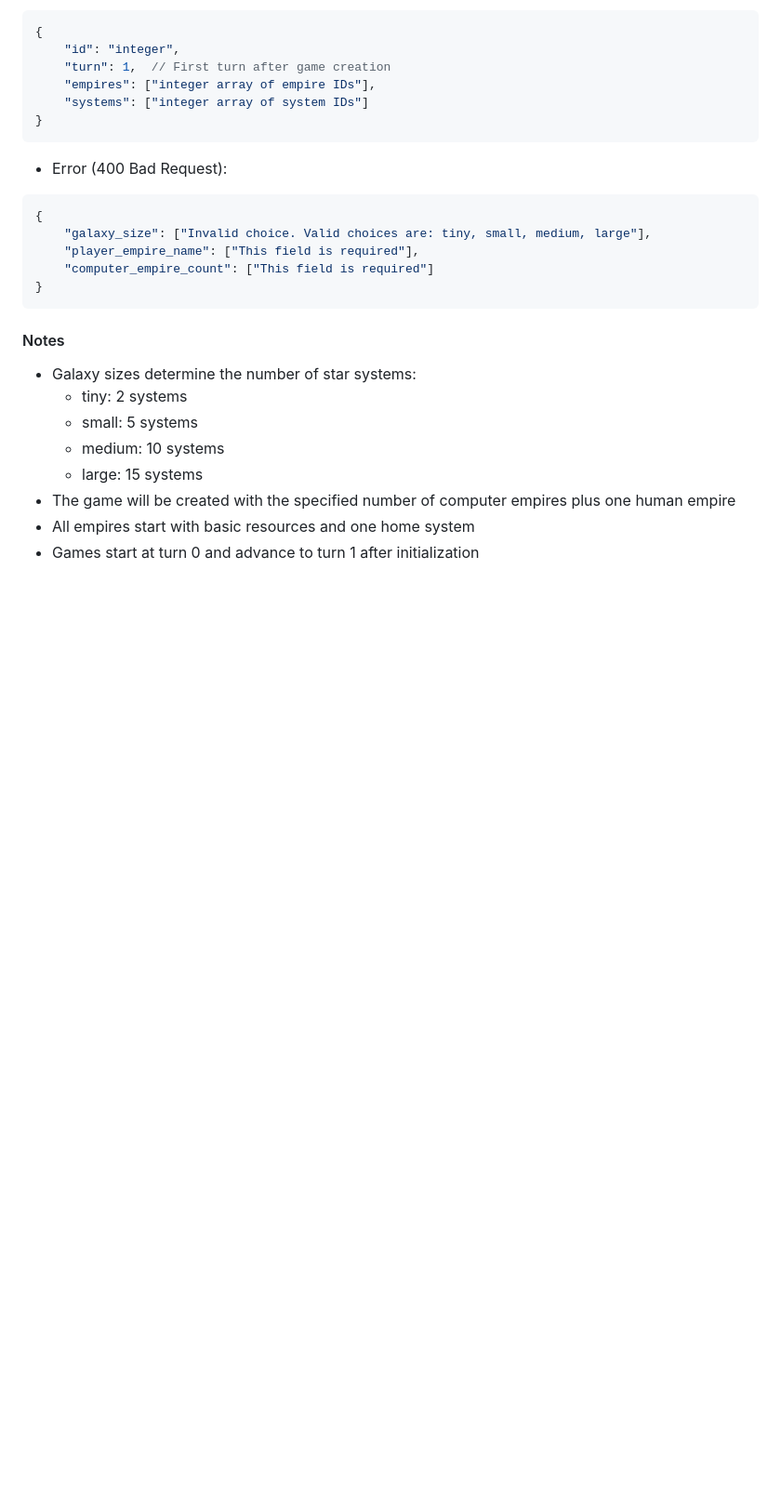
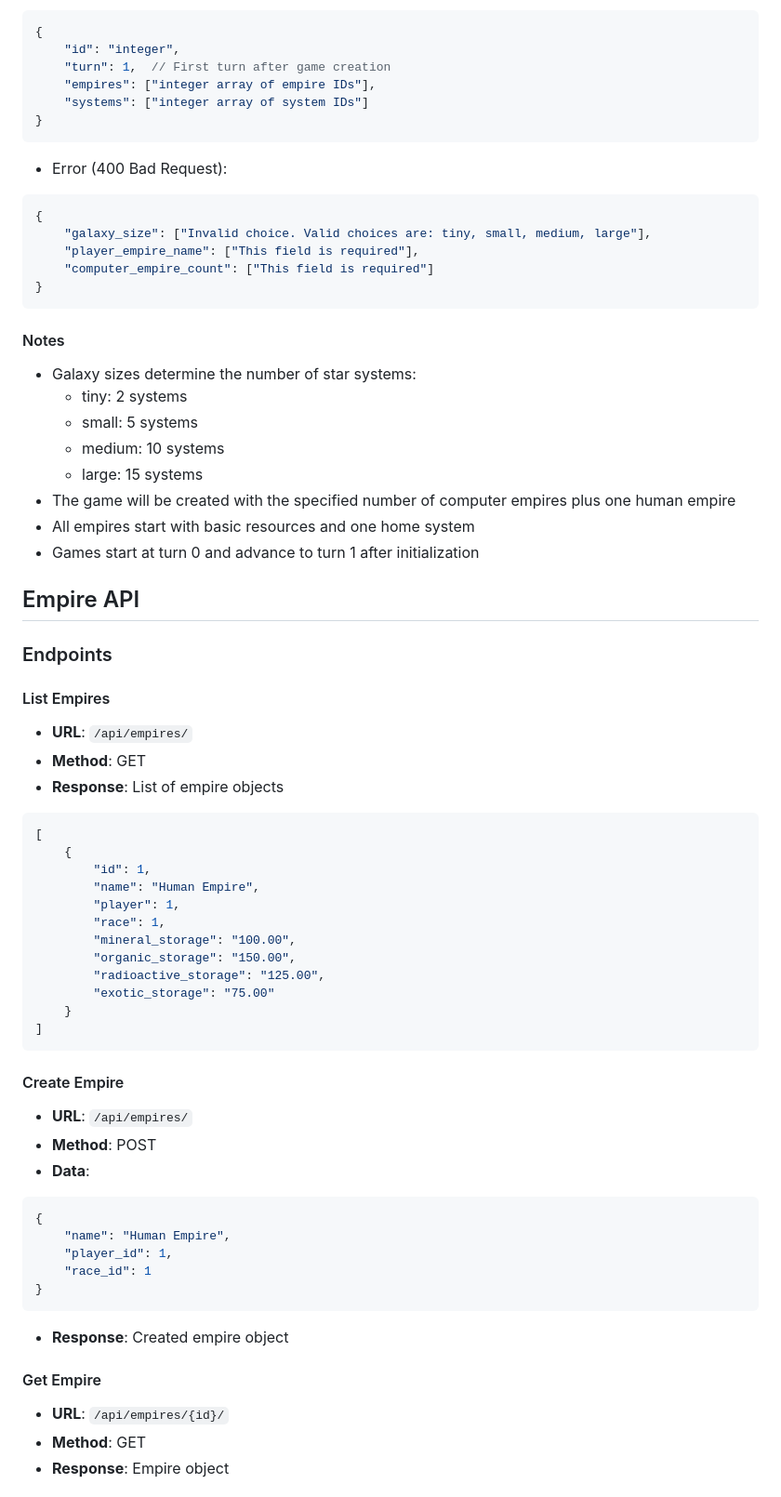
Before and after one commit to ginstrom/phaser-game, a Markdown page: backend/backend_docs/api.md, the part around one of its changes. Shown at 93% size. GitHub-like rendering; blank space fills up the shorter version.

````diff
--- a/backend/backend_docs/api.md
+++ b/backend/backend_docs/api.md
@@ -573,3 +573,45 @@ Start a new game with specified parameters.
 - The game will be created with the specified number of computer empires plus one human empire
 - All empires start with basic resources and one home system
 - Games start at turn 0 and advance to turn 1 after initialization
+
+## Empire API
+
+### Endpoints
+
+#### List Empires
+- **URL**: `/api/empires/`
+- **Method**: GET
+- **Response**: List of empire objects
+```json
+[
+    {
+        "id": 1,
+        "name": "Human Empire",
+        "player": 1,
+        "race": 1,
+        "mineral_storage": "100.00",
+        "organic_storage": "150.00",
+        "radioactive_storage": "125.00",
+        "exotic_storage": "75.00"
+    }
+]
+```
+
+#### Create Empire
+- **URL**: `/api/empires/`
+- **Method**: POST
+- **Data**:
+```json
+{
+    "name": "Human Empire",
+    "player_id": 1,
+    "race_id": 1
+}
+```
+- **Response**: Created empire object
+
+#### Get Empire
+- **URL**: `/api/empires/{id}/`
+- **Method**: GET
+- **Response**: Empire object
+
````
Also changed, not shown: other parts of backend/backend_docs/api.md (+51 -1 lines).
